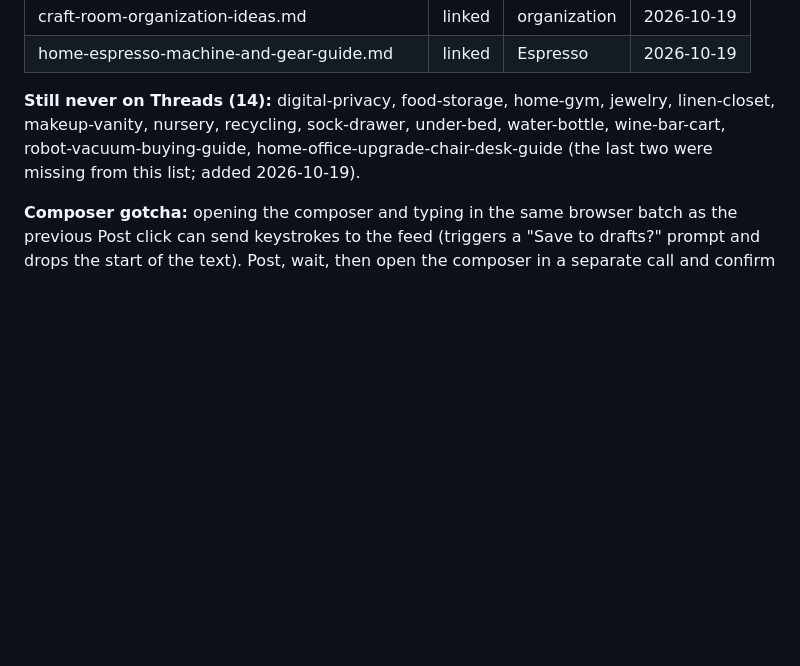
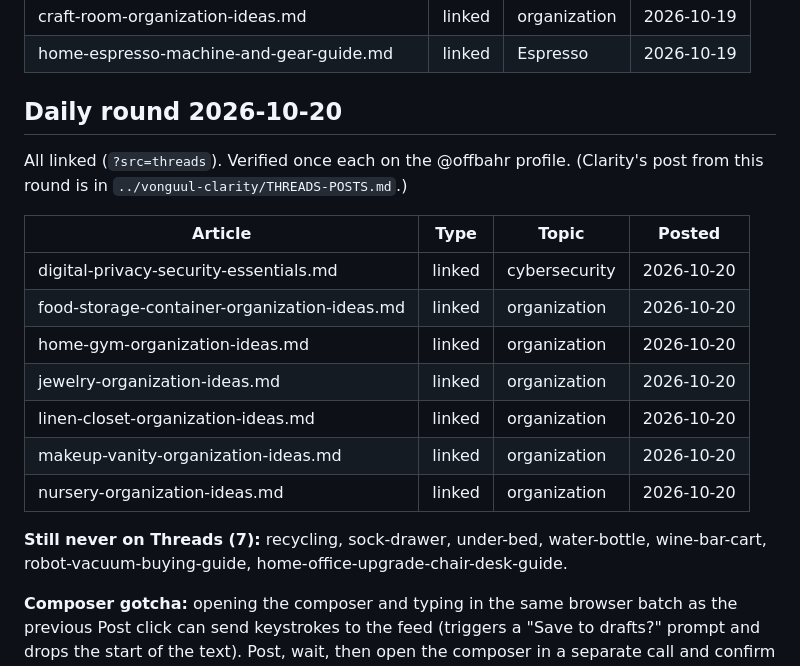
Before and after one commit to Vonguul/Amazon_Affiliate, a Markdown page: THREADS-POSTS.md, the part around the change. GitHub-like rendering; blank space fills up the shorter version.

Commit message:
Daily social round 2026-10-20: log Threads and Stories
Co-Authored-By: Claude Opus 5.5 <noreply@anthropic.com>

```diff
--- a/THREADS-POSTS.md
+++ b/THREADS-POSTS.md
@@ -91,10 +91,23 @@ this round are in `../vonguul-clarity/THREADS-POSTS.md`.)
 | craft-room-organization-ideas.md | linked | organization | 2026-10-19 |
 | home-espresso-machine-and-gear-guide.md | linked | Espresso | 2026-10-19 |
 
-**Still never on Threads (14):** digital-privacy, food-storage, home-gym, jewelry, linen-closet,
-makeup-vanity, nursery, recycling, sock-drawer, under-bed, water-bottle, wine-bar-cart,
-robot-vacuum-buying-guide, home-office-upgrade-chair-desk-guide (the last two were missing from this
-list; added 2026-10-19).
+## Daily round 2026-10-20
+
+All linked (`?src=threads`). Verified once each on the @offbahr profile. (Clarity's post from this
+round is in `../vonguul-clarity/THREADS-POSTS.md`.)
+
+| Article | Type | Topic | Posted |
+|---|---|---|---|
+| digital-privacy-security-essentials.md | linked | cybersecurity | 2026-10-20 |
+| food-storage-container-organization-ideas.md | linked | organization | 2026-10-20 |
+| home-gym-organization-ideas.md | linked | organization | 2026-10-20 |
+| jewelry-organization-ideas.md | linked | organization | 2026-10-20 |
+| linen-closet-organization-ideas.md | linked | organization | 2026-10-20 |
+| makeup-vanity-organization-ideas.md | linked | organization | 2026-10-20 |
+| nursery-organization-ideas.md | linked | organization | 2026-10-20 |
+
+**Still never on Threads (7):** recycling, sock-drawer, under-bed, water-bottle, wine-bar-cart,
+robot-vacuum-buying-guide, home-office-upgrade-chair-desk-guide.
 
 **Composer gotcha:** opening the composer and typing in the same browser batch as the previous
 Post click can send keystrokes to the feed (triggers a "Save to drafts?" prompt and drops the
```
Also changed, not shown: INSTAGRAM-STORIES.md (+15 -3 lines).
